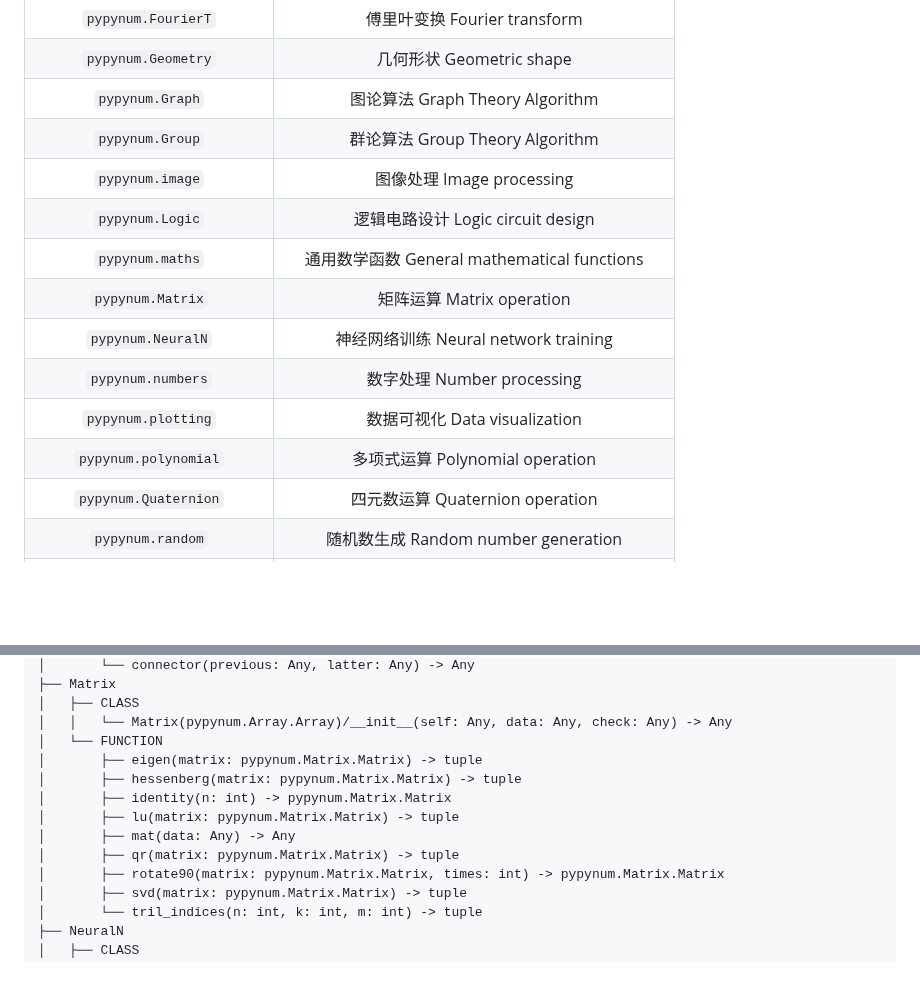
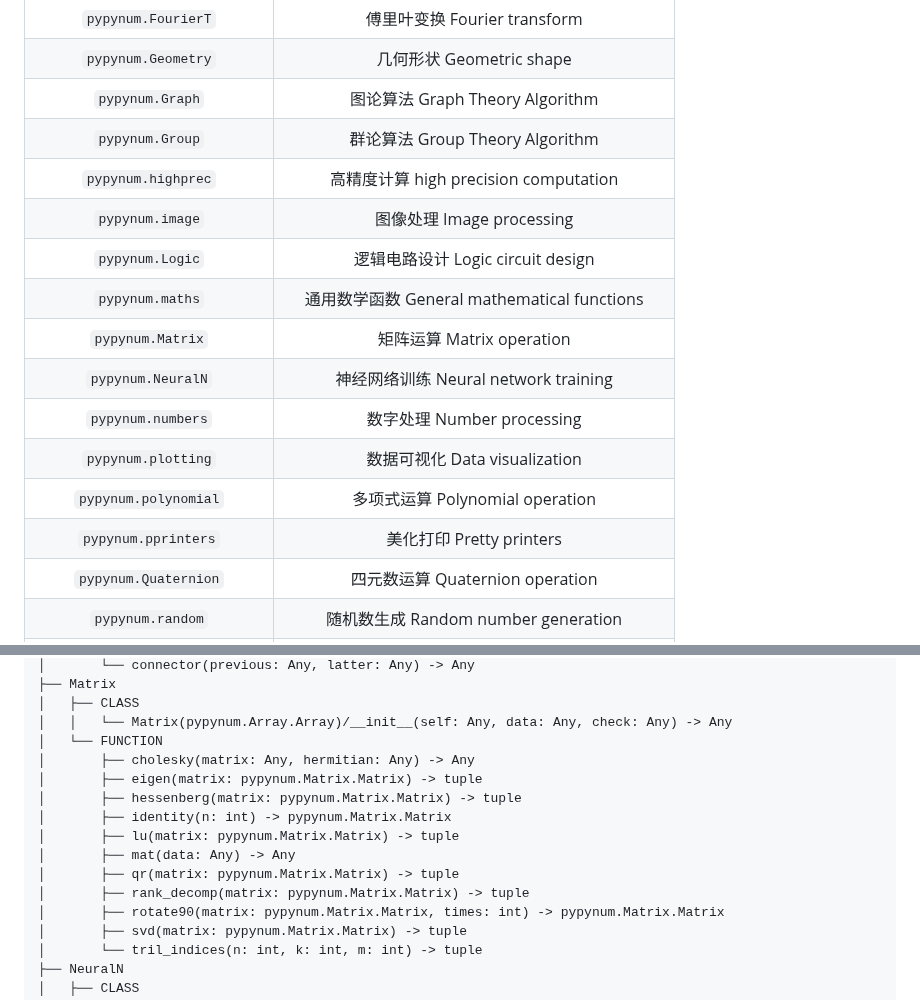
Before and after one commit to PythonSJL/PyPyNum, a Markdown page: README.md, 2 parts joined by grey strips. Drawn GitHub-style; blank space fills up the shorter version.

Commit message:
pypynum 1.11.1

```diff
--- a/README.md
+++ b/README.md
@@ -56,6 +58,7 @@ The logo cannot be displayed on PyPI, it can be viewed in Gitee or GitHub.
 |  `pypynum.Geometry`  |            几何形状 Geometric shape            |
 |   `pypynum.Graph`    |        图论算法 Graph Theory Algorithm         |
 |   `pypynum.Group`    |        群论算法 Group Theory Algorithm         |
+|  `pypynum.highprec`  |      高精度计算 high precision computation      |
 |   `pypynum.image`    |           图像处理 Image processing            |
 |   `pypynum.Logic`    |        逻辑电路设计 Logic circuit design         |
 |   `pypynum.maths`    |   通用数学函数 General mathematical functions    |
@@ -64,6 +67,7 @@ The logo cannot be displayed on PyPI, it can be viewed in Gitee or GitHub.
 |  `pypynum.numbers`   |           数字处理 Number processing           |
 |  `pypynum.plotting`  |          数据可视化 Data visualization          |
 | `pypynum.polynomial` |         多项式运算 Polynomial operation         |
+| `pypynum.pprinters`  |            美化打印 Pretty printers            |
 | `pypynum.Quaternion` |         四元数运算 Quaternion operation         |
 |   `pypynum.random`   |       随机数生成 Random number generation       |
 | `pypynum.regression` |          回归分析 Regression analysis          |
@@ -307,12 +315,14 @@ PyPyNum
 │   ├── CLASS
 │   │   └── Matrix(pypynum.Array.Array)/__init__(self: Any, data: Any, check: Any) -> Any
 │   └── FUNCTION
+│       ├── cholesky(matrix: Any, hermitian: Any) -> Any
 │       ├── eigen(matrix: pypynum.Matrix.Matrix) -> tuple
 │       ├── hessenberg(matrix: pypynum.Matrix.Matrix) -> tuple
 │       ├── identity(n: int) -> pypynum.Matrix.Matrix
 │       ├── lu(matrix: pypynum.Matrix.Matrix) -> tuple
 │       ├── mat(data: Any) -> Any
 │       ├── qr(matrix: pypynum.Matrix.Matrix) -> tuple
+│       ├── rank_decomp(matrix: pypynum.Matrix.Matrix) -> tuple
 │       ├── rotate90(matrix: pypynum.Matrix.Matrix, times: int) -> pypynum.Matrix.Matrix
 │       ├── svd(matrix: pypynum.Matrix.Matrix) -> tuple
 │       └── tril_indices(n: int, k: int, m: int) -> tuple
```
Also changed, not shown: other parts of README.md (+97 -81 lines).
